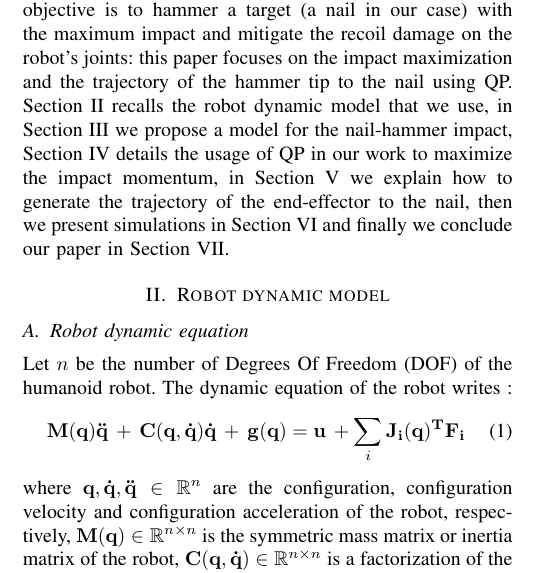
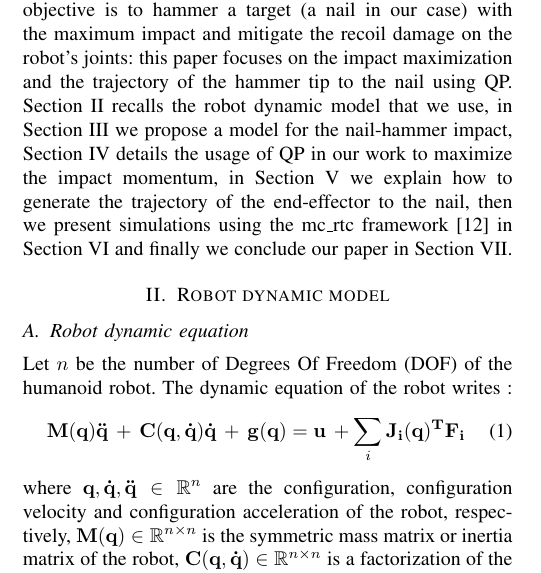
Before and after one commit to vujimmy/HRP5P-Hammering, a LaTeX paper (main.tex): part of one column of page 1 of 6, cut so that both start at the same text. Compiled offline with pdfLaTeX.

Commit message:
Readded a bit of mcrtc in the introduction

```diff
--- a/main.tex
+++ b/main.tex
@@ -80,7 +80,7 @@ Section \ref{Robot dynamic model} recalls the robot dynamic model that we use,
 in Section \ref{Impact modeling} we propose a model for the nail-hammer impact,
 Section \ref{Optimization of the effective mass using QP} details the usage of QP in our work to maximize the impact momentum,
 in Section \ref{Trajectory of the end-effector} we explain how to generate the trajectory of the end-effector to the nail,
-then we present simulations in Section \ref{Simulations} and finally we conclude our paper in Section \ref{Conclusion}.
+then we present simulations using the mc\_rtc framework \cite{mcrtc} in Section \ref{Simulations} and finally we conclude our paper in Section \ref{Conclusion}.
 
 \section{Robot dynamic model}
 \label{Robot dynamic model}
```
Also changed, not shown: main.pdf, main.tex (2 more changed lines), 2 other files.
